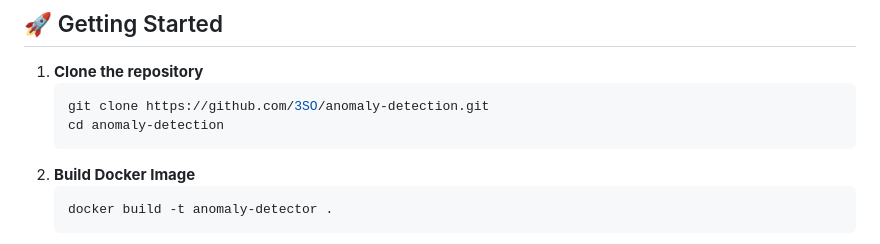
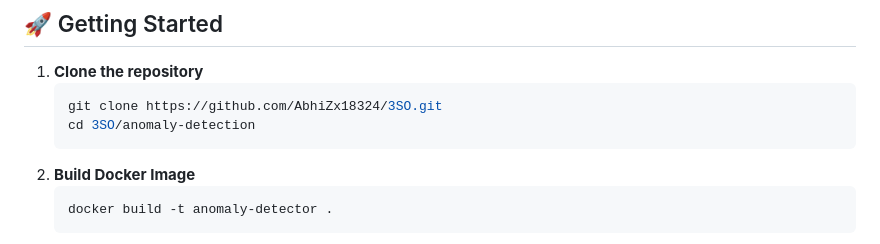
Before and after one commit to AbhiZx18324/3SO, a Markdown page: anomaly-detection/README.md, the part around the change. Rendered like a GitHub page.

Commit message:
Update README.md
repo name fixed

````diff
--- a/anomaly-detection/README.md
+++ b/anomaly-detection/README.md
@@ -65,8 +65,8 @@ A rule-based and machine learning-assisted anomaly detection system tailored to
 
 1. **Clone the repository**
    ```bash
-   git clone https://github.com/3SO/anomaly-detection.git
-   cd anomaly-detection
+   git clone https://github.com/AbhiZx18324/3SO.git
+   cd 3SO/anomaly-detection
    ```
 2. **Build Docker Image**
     ```bash
````
